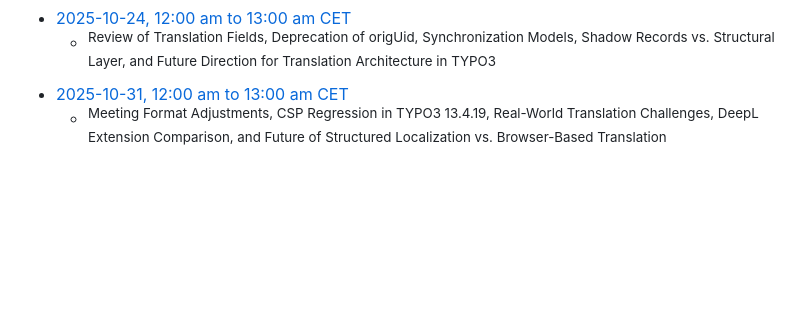
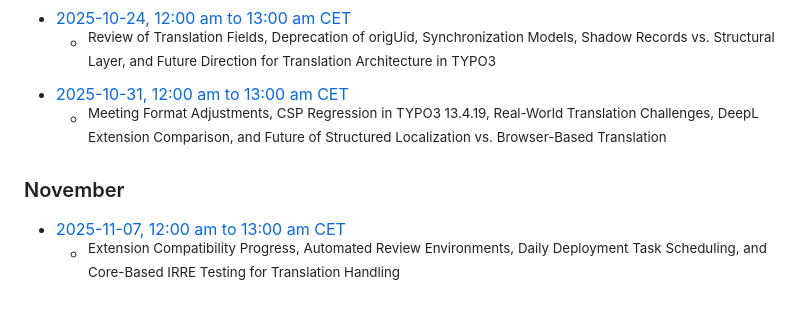
Before and after one commit to t3thi/Documentation, a Markdown page: MeetingMinutes/overview.md, the part around the change. Rendered like a GitHub page; blank space fills up the shorter version.

Commit message:
Add 2025-11-07 meeting minutes

```diff
--- a/MeetingMinutes/overview.md
+++ b/MeetingMinutes/overview.md
@@ -291,3 +291,8 @@ title: "Translation Handling Initiative - Team Meeting Minutes Overview"
     - <sup>Review of Translation Fields, Deprecation of origUid, Synchronization Models, Shadow Records vs. Structural Layer, and Future Direction for Translation Architecture in TYPO3</sup>
 - [ 2025-10-31, 12:00 am to 13:00 am CET](https://notes.typo3.org/s/9jtoPX7xB)
     - <sup>Meeting Format Adjustments, CSP Regression in TYPO3 13.4.19, Real-World Translation Challenges, DeepL Extension Comparison, and Future of Structured Localization vs. Browser-Based Translation</sup>
+
+### November
+
+- [ 2025-11-07, 12:00 am to 13:00 am CET](https://notes.typo3.org/s/P8ovO1nXD)
+    - <sup>Extension Compatibility Progress, Automated Review Environments, Daily Deployment Task Scheduling, and Core-Based IRRE Testing for Translation Handling</sup>
```
Also changed, not shown: 1 other file.
